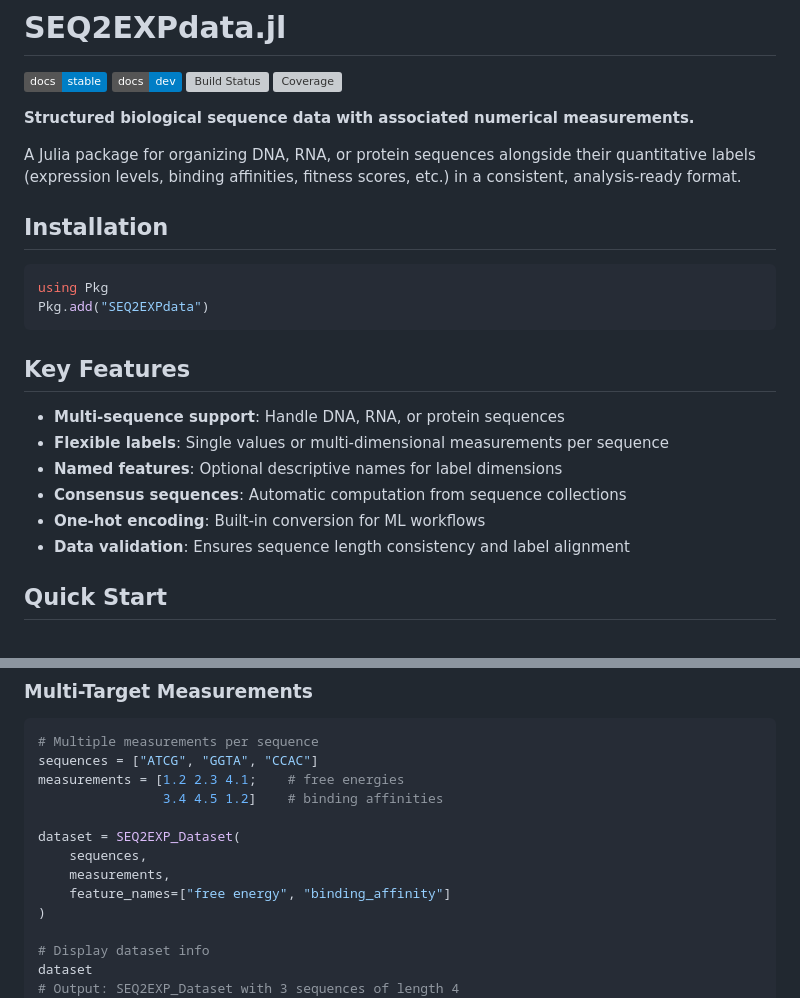
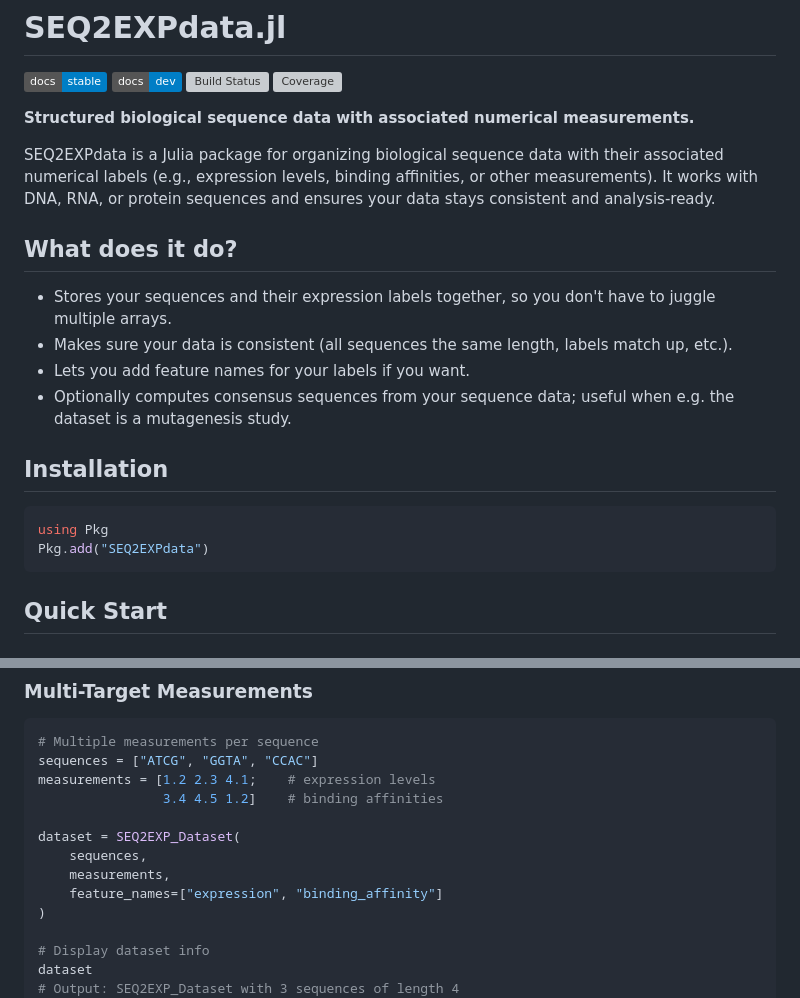
Before and after one commit to kchu25/SEQ2EXPdata.jl, a Markdown page: README.md, 2 parts joined by grey strips. GitHub-like rendering; badges without logos; grey boxes are pictures that could not be loaded.

````diff
--- a/README.md
+++ b/README.md
@@ -7,7 +7,14 @@
 
 **Structured biological sequence data with associated numerical measurements.**
 
-A Julia package for organizing DNA, RNA, or protein sequences alongside their quantitative labels (expression levels, binding affinities, fitness scores, etc.) in a consistent, analysis-ready format.
+SEQ2EXPdata is a Julia package for organizing biological sequence data with their associated numerical labels (e.g., expression levels, binding affinities, or other measurements). It works with DNA, RNA, or protein sequences and ensures your data stays consistent and analysis-ready.
+
+## What does it do?
+
+- Stores your sequences and their expression labels together, so you don't have to juggle multiple arrays.
+- Makes sure your data is consistent (all sequences the same length, labels match up, etc.).
+- Lets you add feature names for your labels if you want.
+- Optionally computes consensus sequences from your sequence data; useful when e.g. the dataset is a mutagenesis study.
 
 ## Installation
 
@@ -15,15 +22,6 @@ A Julia package for organizing DNA, RNA, or protein sequences alongside their qu
 using Pkg
 Pkg.add("SEQ2EXPdata")
 ```
-
-## Key Features
-
-- **Multi-sequence support**: Handle DNA, RNA, or protein sequences
-- **Flexible labels**: Single values or multi-dimensional measurements per sequence
-- **Named features**: Optional descriptive names for label dimensions
-- **Consensus sequences**: Automatic computation from sequence collections
-- **One-hot encoding**: Built-in conversion for ML workflows
-- **Data validation**: Ensures sequence length consistency and label alignment
 
 ## Quick Start
 
@@ -42,13 +40,13 @@ dataset = SEQ2EXP_Dataset(sequences, expression_levels)
 ```julia
 # Multiple measurements per sequence
 sequences = ["ATCG", "GGTA", "CCAC"]
-measurements = [1.2 2.3 4.1;    # free energies
+measurements = [1.2 2.3 4.1;    # expression levels
                 3.4 4.5 1.2]    # binding affinities
 
 dataset = SEQ2EXP_Dataset(
     sequences,
     measurements,
-    feature_names=["free energy", "binding_affinity"]
+    feature_names=["expression", "binding_affinity"]
 )
 
 # Display dataset info
````
Also changed, not shown: other parts of README.md (+5 -5 lines).
